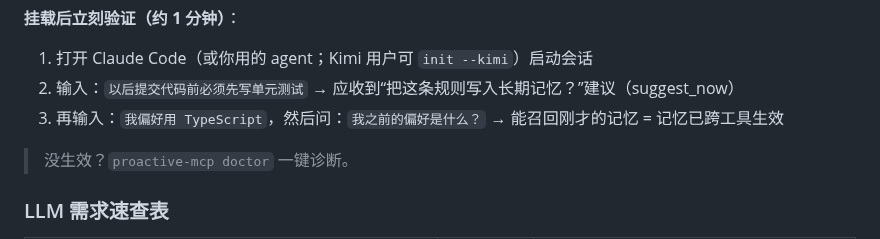
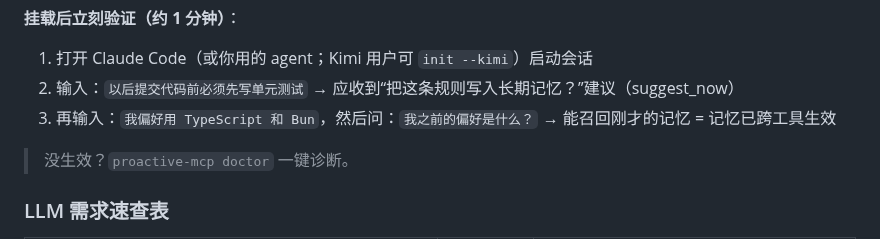
Before and after one commit to ConradLu2740/ProactiveAgent, a Markdown page: README.md, the part around one of its changes. Drawn GitHub-style.

```diff
--- a/README.md
+++ b/README.md
@@ -128,7 +127,7 @@ npx -y @proactive-agent/mcp --today
 1. 打开 Claude Code（或你用的 agent；Kimi 用户可 `init --kimi`）启动会话
 2. 输入：`以后提交代码前必须先写单元测试`
    → 应收到“把这条规则写入长期记忆？”建议（suggest_now）
-3. 再输入：`我偏好用 TypeScript`，然后问：`我之前的偏好是什么？`
+3. 再输入：`我偏好用 TypeScript 和 Bun`，然后问：`我之前的偏好是什么？`
    → 能召回刚才的记忆 = 记忆已跨工具生效
 
 > 没生效？`proactive-mcp doctor` 一键诊断。
```
Also changed, not shown: other parts of README.md (+1 -2 lines).
